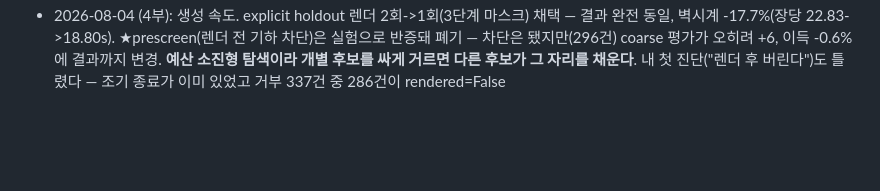
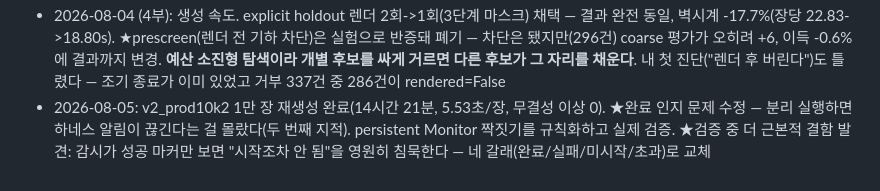
Before and after one commit to CanelE452/makedata, a Markdown page: _docs/history/changelog.md, the part around the change. Drawn GitHub-style; blank space fills up the shorter version.

```diff
--- a/_docs/history/changelog.md
+++ b/_docs/history/changelog.md
@@ -170,3 +170,4 @@
 - 2026-08-04 (2부): 거리 분포 2~6m 집중(PROJ_SIZE_FRAC 규약 변경 + fx 조건부 선호, 43.7%->70.0%) · 팔레트 축별 형상 지터(종횡비 고유값 3->38) · ★obj.scale 누적 버그 수정(authored_scale) · 거부율 53.8%->40.0% · 1012 tests
 - 2026-08-04 (3부): ★육면체 축 유도 버그 — "최근접 3점 = 세 모서리" 가정이 납작하고 긴 상자(=팔레트)에서 깨진다(면대각 0.807 < 모서리 1.125). 600장 중 7코너가 한 장도 없었다(정상 77%). visible_kp 과소계상 + G1 과다거부. `cuboid_axes_from_corners`(직교 유일조합)로 교체 · 회귀 6개(반례 도형으로) · Figure 3(b)(c) 이산/연속 자동분기 + KDE(대역폭은 원본에서 고정) · 1018 tests
 - 2026-08-04 (4부): 생성 속도. explicit holdout 렌더 2회->1회(3단계 마스크) 채택 — 결과 완전 동일, 벽시계 -17.7%(장당 22.83->18.80s). ★prescreen(렌더 전 기하 차단)은 실험으로 반증돼 폐기 — 차단은 됐지만(296건) coarse 평가가 오히려 +6, 이득 -0.6%에 결과까지 변경. **예산 소진형 탐색이라 개별 후보를 싸게 거르면 다른 후보가 그 자리를 채운다**. 내 첫 진단("렌더 후 버린다")도 틀렸다 — 조기 종료가 이미 있었고 거부 337건 중 286건이 rendered=False
+- 2026-08-05: v2_prod10k2 1만 장 재생성 완료(14시간 21분, 5.53초/장, 무결성 이상 0). ★완료 인지 문제 수정 — 분리 실행하면 하네스 알림이 끊긴다는 걸 몰랐다(두 번째 지적). persistent Monitor 짝짓기를 규칙화하고 실제 검증. ★검증 중 더 근본적 결함 발견: 감시가 성공 마커만 보면 "시작조차 안 됨"을 영원히 침묵한다 — 네 갈래(완료/실패/미시작/초과)로 교체
```
Also changed, not shown: _docs/history/2026-08-05.md (added, +78 -0 lines).
